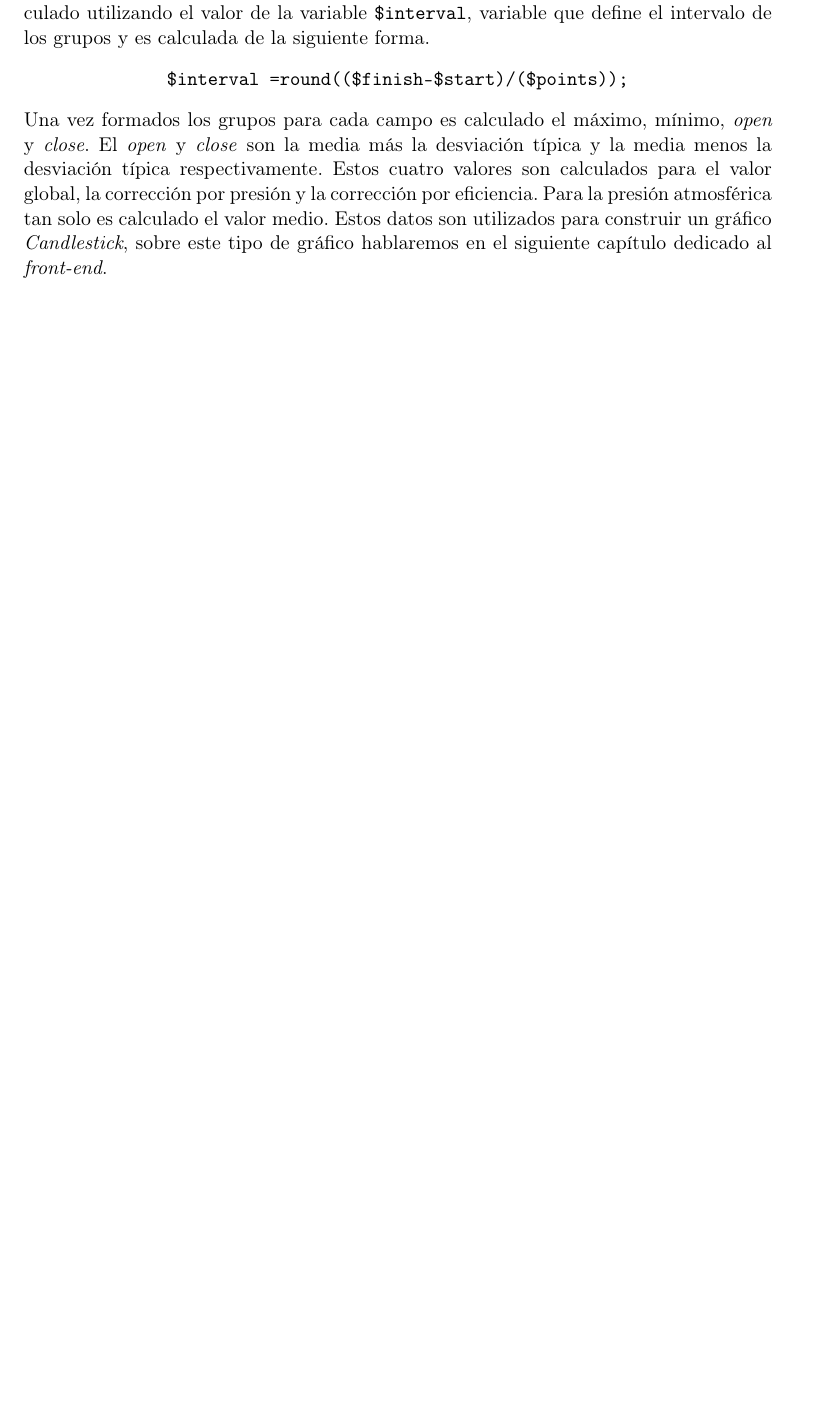
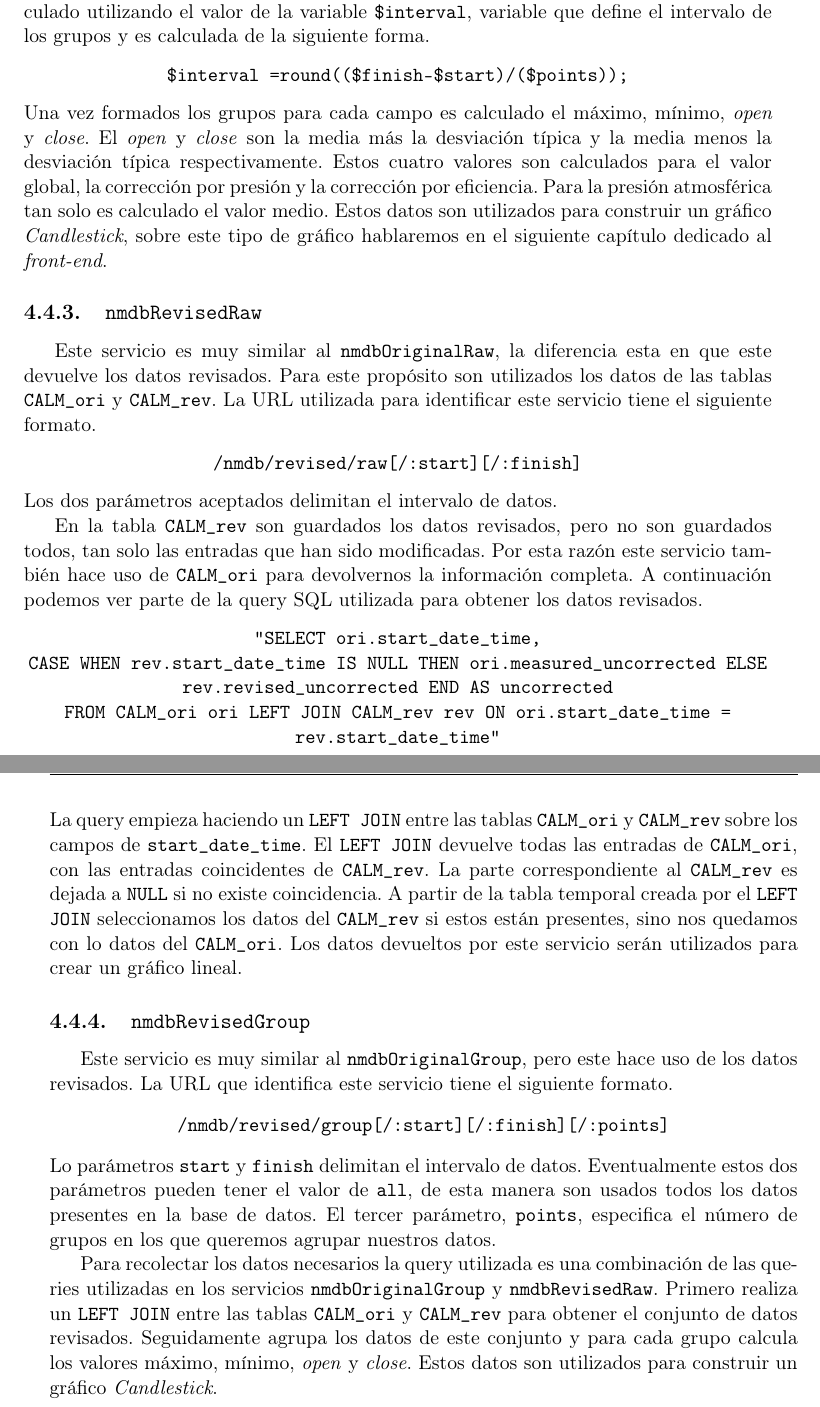
Before and after one commit to hristoivanov/tfg, a LaTeX book (proyecto.tex, which reads backend.tex): part of page 40 of 47 before the commit and two parts of pages 40 and 41 of 49 after it, the two joined at a grey line, cut so that both start at the same text, the shorter picture padded with empty space. Compiled offline with pdfLaTeX.

Commit message:
Bakcend Revised data services.

```diff
--- a/backend.tex
+++ b/backend.tex
@@ -112,3 +117,34 @@ En este capítulo procederemos a explicar los servicios RPC, pero primero explic
 		valor global, la corrección por presión y la corrección por eficiencia. Para la presión atmosférica tan solo es calculado el valor
 		medio. Estos datos son utilizados para construir un gráfico \emph{Candlestick}, sobre este tipo de gráfico hablaremos en el
 		siguiente capítulo dedicado al \emph{front-end}.
+	\subsection{\texttt{nmdbRevisedRaw}}
+		Este servicio es muy similar al \texttt{nmdbOriginalRaw}, la diferencia esta en que este devuelve los datos revisados. Para este
+		propósito son utilizados los datos de las tablas \texttt{CALM\_ori} y \texttt{CALM\_rev}. La URL utilizada para identificar este
+		servicio tiene el siguiente formato.
+	  		\begin{center} \texttt{/nmdb/revised/raw[/:start][/:finish]}  \end{center}
+		Los dos parámetros aceptados delimitan el intervalo de datos.
+		\par
+		En la tabla \texttt{CALM\_rev} son guardados los datos revisados, pero no son guardados todos, tan solo las entradas que han sido modificadas.
+		Por esta razón este servicio también hace uso de \texttt{CALM\_ori} para devolvernos la información completa. A continuación podemos
+		ver parte de la query SQL utilizada para obtener los datos revisados.
+			\begin{center} \texttt{"SELECT ori.start\_date\_time,
+			  		\\	CASE WHEN rev.start\_date\_time IS NULL THEN ori.measured\_uncorrected ELSE rev.revised\_uncorrected END AS uncorrected
+					\\	FROM CALM\_ori ori LEFT JOIN CALM\_rev rev ON ori.start\_date\_time = rev.start\_date\_time"}
+			\end{center}
+		La query empieza haciendo un \texttt{LEFT JOIN} entre las tablas \texttt{CALM\_ori} y \texttt{CALM\_rev} sobre los campos de
+		\texttt{start\_date\_time}. El \texttt{LEFT JOIN} devuelve todas las entradas de \texttt{CALM\_ori}, con las entradas coincidentes de
+		\texttt{CALM\_rev}. La parte correspondiente al \texttt{CALM\_rev} es dejada a \texttt{NULL} si no existe coincidencia. A partir de la
+		tabla temporal creada por el \texttt{LEFT JOIN} seleccionamos los datos del \texttt{CALM\_rev} si estos están presentes, sino nos
+		quedamos con lo datos del \texttt{CALM\_ori}. Los datos devueltos por este servicio serán utilizados para crear un gráfico lineal.
+	\subsection{\texttt{nmdbRevisedGroup}}
+		Este servicio es muy similar al {\texttt{nmdbOriginalGroup}, pero este hace uso de los datos revisados. La URL que identifica este
+		servicio tiene el siguiente formato.
+			\begin{center} \texttt{/nmdb/revised/group[/:start][/:finish][/:points]}  \end{center}
+		Lo parámetros \texttt{start} y \texttt{finish} delimitan el intervalo de datos. Eventualmente estos dos parámetros pueden tener el
+		valor de \texttt{all}, de esta manera son usados todos los datos presentes en la base de datos. El tercer parámetro, \texttt{points},
+		especifica el número de grupos en los que queremos agrupar nuestros datos.
+		\par
+		Para recolectar los datos necesarios la query utilizada es una combinación de las queries utilizadas en los servicios
+		\texttt{nmdbOriginalGroup} y \texttt{nmdbRevisedRaw}. Primero realiza un \texttt{LEFT JOIN} entre las tablas \texttt{CALM\_ori}
+		y \texttt{CALM\_rev} para obtener el conjunto de datos revisados. Seguidamente agrupa los datos de este conjunto y para cada grupo
+		calcula los valores máximo, mínimo, \emph{open} y \emph{close}. Estos datos son utilizados para construir un gráfico \emph{Candlestick}.
--- a/proyecto.tex
+++ b/proyecto.tex
@@ -20,7 +20,6 @@
 \usepackage[justification=centering]{caption}
 \usepackage{textcomp}
 
-\newcommand{\C}{{\textquotedbl}}
 \newcommand{\cc}{{\textquotesingle}}
 
 \makeglossaries
```
Also changed, not shown: backend.tex (9 more changed lines).
